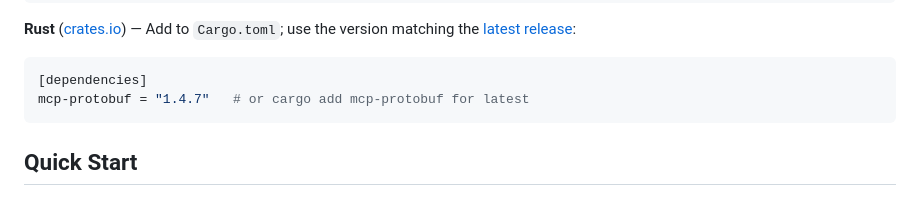
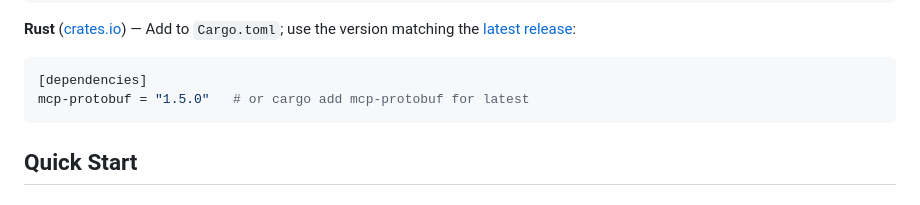
Before and after one commit to machanirobotics/grpc-mcp-gateway, a Markdown page: README.md, the part around the change. Rendered like a GitHub page.

Commit message:
docs: update version references to v1.5.0

````diff
--- a/README.md
+++ b/README.md
@@ -104,7 +104,7 @@ import mcp.protobuf.annotations_pb2  # noqa: F401
 
 ```toml
 [dependencies]
-mcp-protobuf = "1.4.7"   # or cargo add mcp-protobuf for latest
+mcp-protobuf = "1.5.0"   # or cargo add mcp-protobuf for latest
 ```
 
 ## Quick Start
````
Also changed, not shown: 2 other files.
